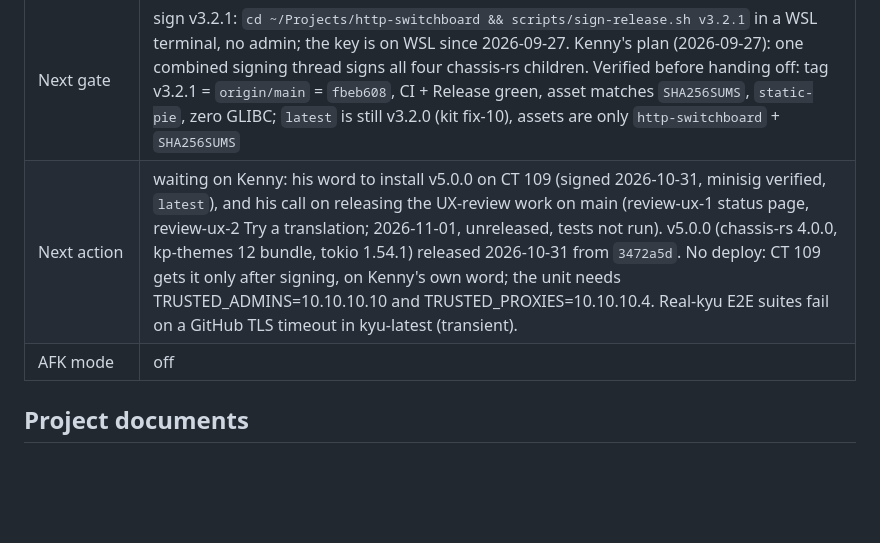
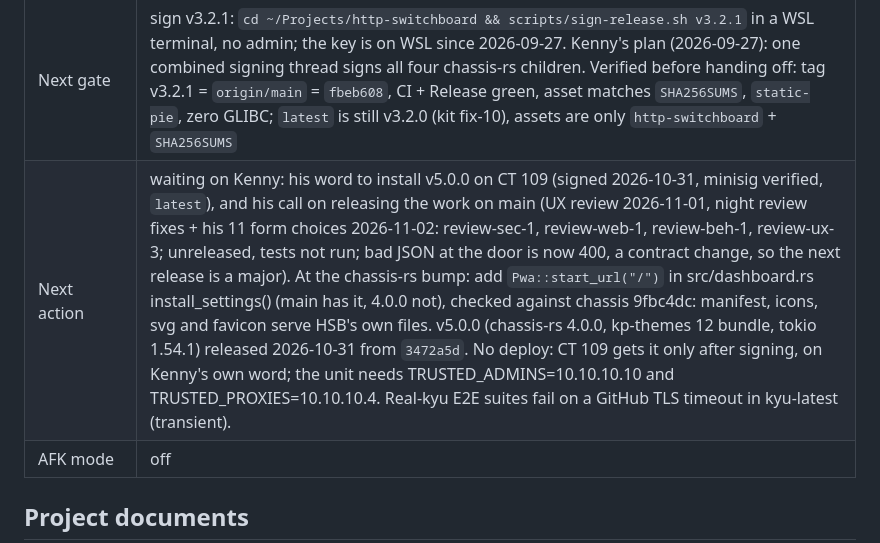
Before and after one commit to kennypassenier/http-switchboard, a Markdown page: CLAUDE.md, the part around the change. Drawn GitHub-style; blank space fills up the shorter version.

Commit message:
docs: next action records the night review and the chassis bump step [meta]
Co-Authored-By: Claude Opus 5.5 <noreply@anthropic.com>

```diff
--- a/CLAUDE.md
+++ b/CLAUDE.md
@@ -18,7 +18,7 @@ gates hold from any session or terminal. After a fresh clone, run:
 | Current phase | **Done** — 3.2.1 (chassis-rs 2.2.1) released 2026-09-27, **awaiting signature**; CT 109 runs 3.2.0 |
 | Last completed gate | Kenny, 2026-09-26, resume form: flagship **Telt mee** (scope-flagship-1 met), internet **Later**, reload **Onmisbaar**, fix-6 **Klopt**. The consequence line he picked for reload read "Claude bouwt het nu, met tests voor een foute en een halve config, en maakt een release" |
 | Next gate | sign v3.2.1: `cd ~/Projects/http-switchboard && scripts/sign-release.sh v3.2.1` in a WSL terminal, no admin; the key is on WSL since 2026-09-27. Kenny's plan (2026-09-27): one combined signing thread signs all four chassis-rs children. Verified before handing off: tag v3.2.1 = `origin/main` = `fbeb608`, CI + Release green, asset matches `SHA256SUMS`, `static-pie`, zero GLIBC; `latest` is still v3.2.0 (kit fix-10), assets are only `http-switchboard` + `SHA256SUMS` |
-| Next action | waiting on Kenny: his word to install v5.0.0 on CT 109 (signed 2026-10-31, minisig verified, `latest`), and his call on releasing the UX-review work on main (review-ux-1 status page, review-ux-2 Try a translation; 2026-11-01, unreleased, tests not run). v5.0.0 (chassis-rs 4.0.0, kp-themes 12 bundle, tokio 1.54.1) released 2026-10-31 from `3472a5d`. No deploy: CT 109 gets it only after signing, on Kenny's own word; the unit needs TRUSTED_ADMINS=10.10.10.10 and TRUSTED_PROXIES=10.10.10.4. Real-kyu E2E suites fail on a GitHub TLS timeout in kyu-latest (transient). |
+| Next action | waiting on Kenny: his word to install v5.0.0 on CT 109 (signed 2026-10-31, minisig verified, `latest`), and his call on releasing the work on main (UX review 2026-11-01, night review fixes + his 11 form choices 2026-11-02: review-sec-1, review-web-1, review-beh-1, review-ux-3; unreleased, tests not run; bad JSON at the door is now 400, a contract change, so the next release is a major). At the chassis-rs bump: add `Pwa::start_url("/")` in src/dashboard.rs install_settings() (main has it, 4.0.0 not), checked against chassis 9fbc4dc: manifest, icons, svg and favicon serve HSB's own files. v5.0.0 (chassis-rs 4.0.0, kp-themes 12 bundle, tokio 1.54.1) released 2026-10-31 from `3472a5d`. No deploy: CT 109 gets it only after signing, on Kenny's own word; the unit needs TRUSTED_ADMINS=10.10.10.10 and TRUSTED_PROXIES=10.10.10.4. Real-kyu E2E suites fail on a GitHub TLS timeout in kyu-latest (transient). |
 | AFK mode | off |
 
 <!-- Update this block after every completed gate. -->
```
